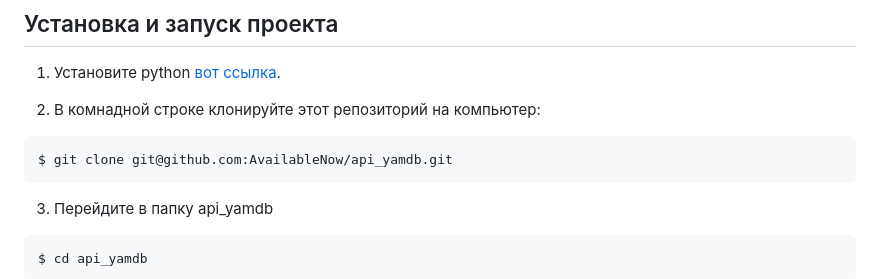
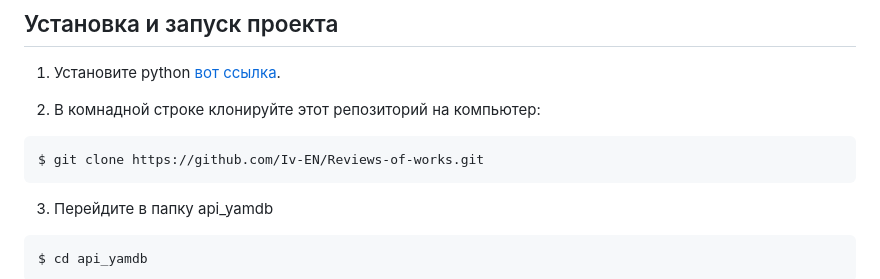
Before and after one commit to Iv-EN/Reviews-of-works, a Markdown page: README.md, the part around the change. Drawn GitHub-style.

````diff
--- a/README.md
+++ b/README.md
@@ -35,7 +35,7 @@
 
 2. В комнадной строке клонируйте этот репозиторий на компьютер:
 ```
-$ git clone git@github.com:AvailableNow/api_yamdb.git
+$ git clone https://github.com/Iv-EN/Reviews-of-works.git
 ```
 
 3. Перейдите в папку api_yamdb
````
